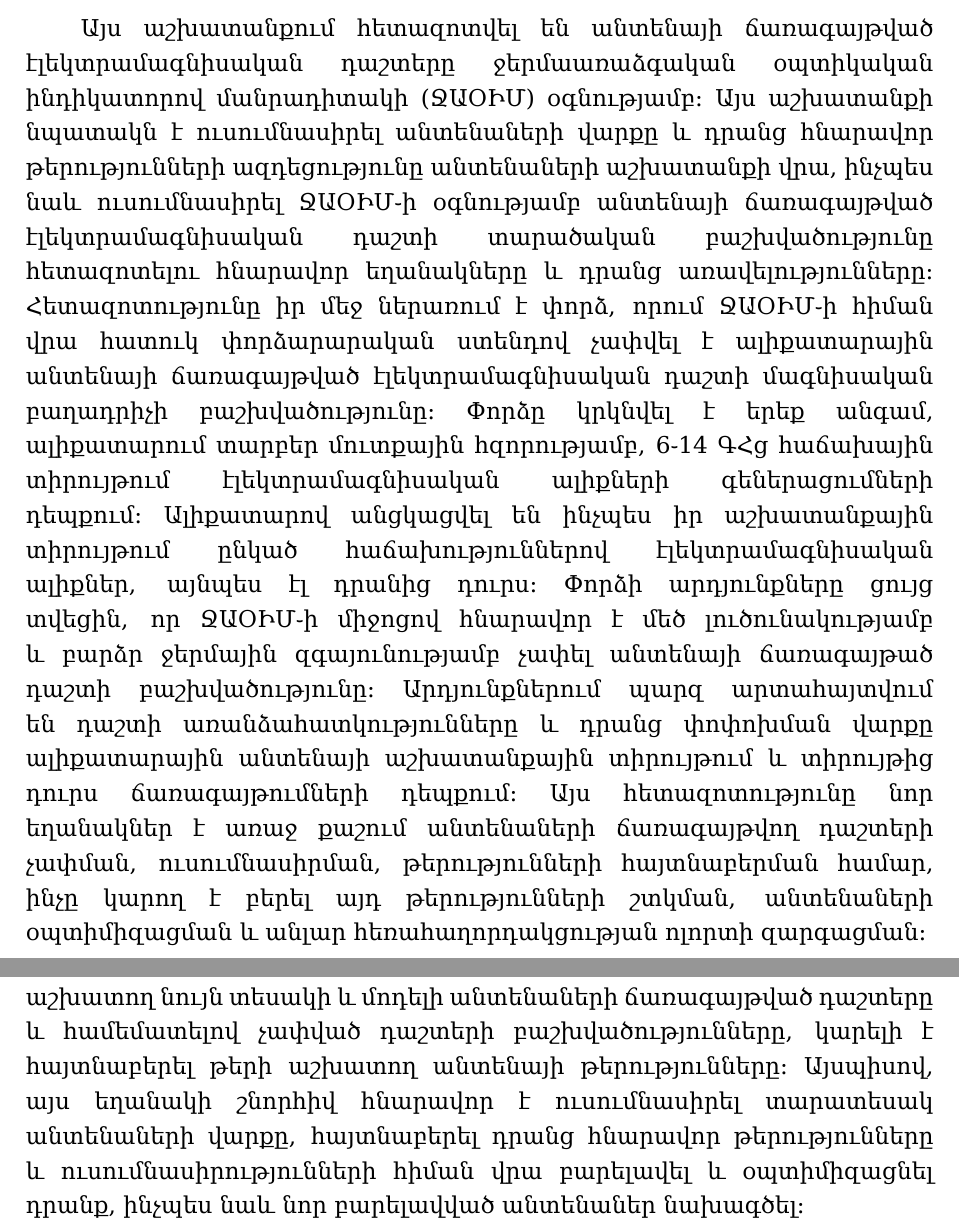
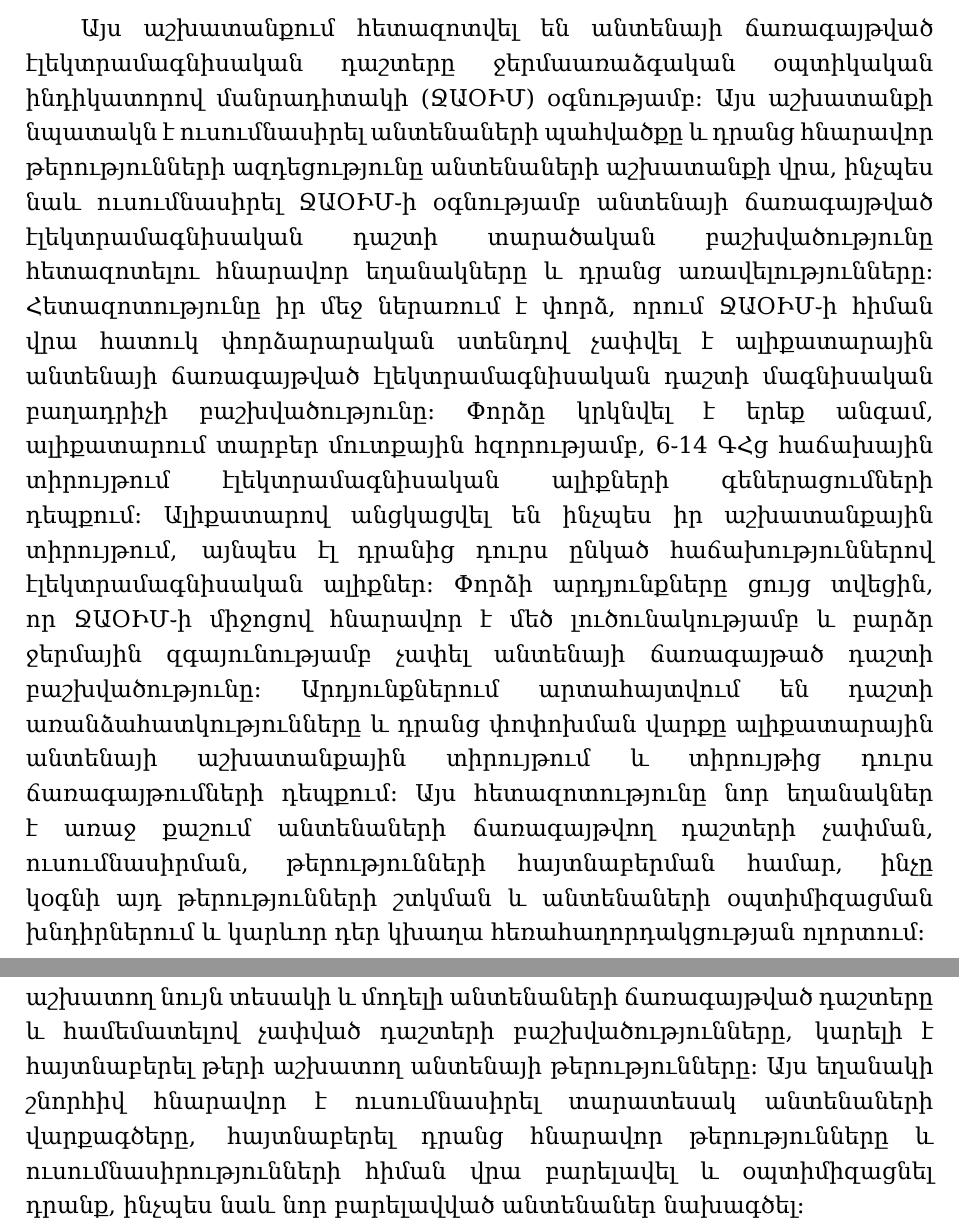
Before and after one commit to david-sim0niants/bachelor-graduate-work, a LaTeX thesis (main.tex): two parts of pages 3 and 22 of 23, joined at a grey line, cut so that both start at the same text. Compiled offline with XeLaTeX; a missing font is replaced by an installed copy or a similar font.

Commit message:
few updates with the text

```diff
--- a/main.tex
+++ b/main.tex
@@ -173,7 +173,7 @@
 
 \phantomsection
 
-Այս աշխատանքում հետազոտվել են անտենայի ճառագայթված էլեկտրամագնիսական դաշտերը ջերմաառաձգական օպտիկական ինդիկատորով մանրադիտակի (ՋԱՕԻՄ) օգնությամբ։ Այս աշխատանքի նպատակն է ուսումնասիրել անտենաների վարքը և դրանց հնարավոր թերությունների ազդեցությունը անտենաների աշխատանքի վրա, ինչպես նաև ուսումնասիրել ՋԱՕԻՄ֊ի օգնությամբ անտենայի ճառագայթված էլեկտրամագնիսական դաշտի տարածական բաշխվածությունը հետազոտելու հնարավոր եղանակները և դրանց առավելությունները։ Հետազոտությունը իր մեջ ներառում է փորձ, որում ՋԱՕԻՄ֊ի հիման վրա հատուկ փորձարարական ստենդով չափվել է ալիքատարային անտենայի ճառագայթված էլեկտրամագնիսական դաշտի մագնիսական բաղադրիչի բաշխվածությունը։ Փորձը կրկնվել է երեք անգամ, ալիքատարում տարբեր մուտքային հզորությամբ, 6֊14 ԳՀց հաճախային տիրույթում էլեկտրամագնիսական ալիքների գեներացումների դեպքում։ Ալիքատարով անցկացվել են ինչպես իր աշխատանքային տիրույթում ընկած հաճախություններով էլեկտրամագնիսական ալիքներ, այնպես էլ դրանից դուրս։ Փորձի արդյունքները ցույց տվեցին, որ ՋԱՕԻՄ֊ի միջոցով հնարավոր է մեծ լուծունակությամբ և բարձր ջերմային զգայունությամբ չափել անտենայի ճառագայթած դաշտի բաշխվածությունը։ Արդյունքներում պարզ արտահայտվում են դաշտի առանձահատկությունները և դրանց փոփոխման վարքը ալիքատարային անտենայի աշխատանքային տիրույթում և տիրույթից դուրս ճառագայթումների դեպքում։ Այս հետազոտությունը նոր եղանակներ է առաջ քաշում անտենաների ճառագայթվող դաշտերի չափման, ուսումնասիրման, թերությունների հայտնաբերման համար, ինչը կարող է բերել այդ թերությունների շտկման, անտենաների օպտիմիզացման և անլար հեռահաղորդակցության ոլորտի զարգացման։
+Այս աշխատանքում հետազոտվել են անտենայի ճառագայթված էլեկտրամագնիսական դաշտերը ջերմաառաձգական օպտիկական ինդիկատորով մանրադիտակի (ՋԱՕԻՄ) օգնությամբ։ Այս աշխատանքի նպատակն է ուսումնասիրել անտենաների պահվածքը և դրանց հնարավոր թերությունների ազդեցությունը անտենաների աշխատանքի վրա, ինչպես նաև ուսումնասիրել ՋԱՕԻՄ֊ի օգնությամբ անտենայի ճառագայթված էլեկտրամագնիսական դաշտի տարածական բաշխվածությունը հետազոտելու հնարավոր եղանակները և դրանց առավելությունները։ Հետազոտությունը իր մեջ ներառում է փորձ, որում ՋԱՕԻՄ֊ի հիման վրա հատուկ փորձարարական ստենդով չափվել է ալիքատարային անտենայի ճառագայթված էլեկտրամագնիսական դաշտի մագնիսական բաղադրիչի բաշխվածությունը։ Փորձը կրկնվել է երեք անգամ, ալիքատարում տարբեր մուտքային հզորությամբ, 6֊14 ԳՀց հաճախային տիրույթում էլեկտրամագնիսական ալիքների գեներացումների դեպքում։ Ալիքատարով անցկացվել են ինչպես իր աշխատանքային տիրույթում, այնպես էլ դրանից դուրս ընկած հաճախություններով էլեկտրամագնիսական ալիքներ։ Փորձի արդյունքները ցույց տվեցին, որ ՋԱՕԻՄ֊ի միջոցով հնարավոր է մեծ լուծունակությամբ և բարձր ջերմային զգայունությամբ չափել անտենայի ճառագայթած դաշտի բաշխվածությունը։ Արդյունքներում արտահայտվում են դաշտի առանձահատկությունները և դրանց փոփոխման վարքը ալիքատարային անտենայի աշխատանքային տիրույթում և տիրույթից դուրս ճառագայթումների դեպքում։ Այս հետազոտությունը նոր եղանակներ է առաջ քաշում անտենաների ճառագայթվող դաշտերի չափման, ուսումնասիրման, թերությունների հայտնաբերման համար, ինչը կօգնի այդ թերությունների շտկման և անտենաների օպտիմիզացման խնդիրներում և կարևոր դեր կխաղա հեռահաղորդակցության ոլորտում։
 
 \newpage
 
@@ -455,7 +456,7 @@ CCD տեսախցիկով արված պատկերները հավաքագրվու
 
 Բարձր հաճախությունների դեպքում նկատվում է ավելի շատ ալիքների տեղակայում, որը պայմանավորված է ավելի կարճ ալիքի երկարությամբ միկրոալիքներով։ Հզորության մեծացմանը զուգընթաց ճառագայթված դաշտի ինտենսիվությունն աճել է առանց փոխելու դաշտի բաշխվածության տեսքը, իսկ հաճախության աճին զուգընթաց փոխվել է ինչպես ճառագայթված դաշտի ինտենսիվությունը, այնպես էլ տարածական բաշխվածությունը վերոնշյալ հաճախային տիրույթում։ Առավելագույն ինտենսիվության արժեքը գրանցվել է 11 ԳՀց հաճախության դեպքում, ինչը պայմանավորված է ՋԱՕԻՄ֊ի (օպտիկական ինդիկատորի) և ալիքատարային անտենայի հաճախային առանձնահատկություններով։
 
-Ալիքատարային անտենայի ճառագայթված դաշտի հետազոտումը ցույց տվեց, որ ՋԱՕԻՄ֊ի օգնությամբ պարզ և մատչելի եղանակով հնարավոր է մեծ տարածական լուծունակությամբ և ջերմային զգայունությամբ չափել ճառագայթված էլեկտրամագնիսական դաշտը և ուսումնասիրել իր առանձնահատկությունները։ Չափելով թերի և անթերի աշխատող նույն տեսակի և մոդելի անտենաների ճառագայթված դաշտերը և համեմատելով չափված դաշտերի բաշխվածությունները, կարելի է հայտնաբերել թերի աշխատող անտենայի թերությունները։ Այսպիսով, այս եղանակի շնորհիվ հնարավոր է ուսումնասիրել տարատեսակ անտենաների վարքը, հայտնաբերել դրանց հնարավոր թերությունները և ուսումնասիրությունների հիման վրա բարելավել և օպտիմիզացնել դրանք, ինչպես նաև նոր բարելավված անտենաներ նախագծել։
+Ալիքատարային անտենայի ճառագայթված դաշտի հետազոտումը ցույց տվեց, որ ՋԱՕԻՄ֊ի օգնությամբ պարզ և մատչելի եղանակով հնարավոր է մեծ տարածական լուծունակությամբ և ջերմային զգայունությամբ չափել ճառագայթված էլեկտրամագնիսական դաշտը և ուսումնասիրել իր առանձնահատկությունները։ Չափելով թերի և անթերի աշխատող նույն տեսակի և մոդելի անտենաների ճառագայթված դաշտերը և համեմատելով չափված դաշտերի բաշխվածությունները, կարելի է հայտնաբերել թերի աշխատող անտենայի թերությունները։ Այս եղանակի շնորհիվ հնարավոր է ուսումնասիրել տարատեսակ անտենաների վարքագծերը, հայտնաբերել դրանց հնարավոր թերությունները և ուսումնասիրությունների հիման վրա բարելավել և օպտիմիզացնել դրանք, ինչպես նաև նոր բարելավված անտենաներ նախագծել։
 
 \renewcommand{\bibname}{Գրականություն}
 \begin{thebibliography}{9}
```
Also changed, not shown: generated/TEOIM-waveguide-antenna.pdf, main.tex (3 more changed lines).
